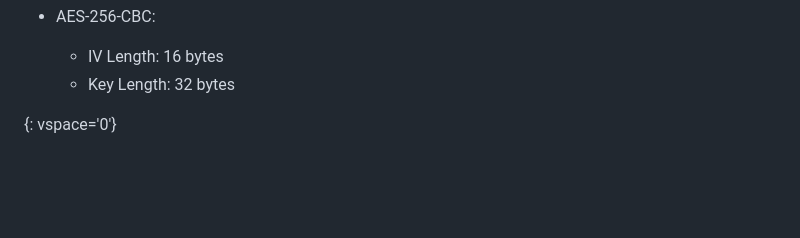
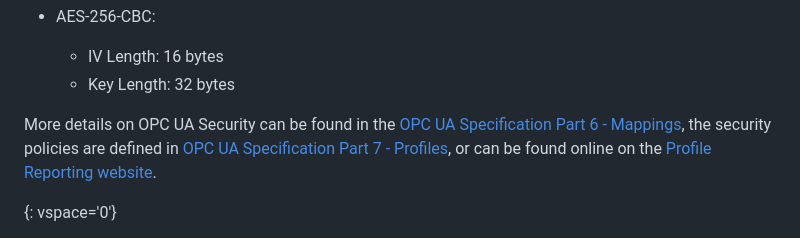
Before and after one commit to IETF-OPSAWG-WG/draft-ietf-opsawg-pcap, a Markdown page: draft-ietf-opsawg-pcapng.md, the part around one of its changes. Drawn GitHub-style; blank space fills up the shorter version.

Commit message:
add more links to online resources about OPC UA

```diff
--- a/draft-ietf-opsawg-pcapng.md
+++ b/draft-ietf-opsawg-pcapng.md
@@ -2052,6 +2052,10 @@ The following is a list of Secrets Types.
   * AES-256-CBC:
     - IV Length: 16 bytes
     - Key Length: 32 bytes
+
+   More details on OPC UA Security can be found in the [OPC UA Specification Part 6 - Mappings](https://opcfoundation.org/developer-tools/specifications-unified-architecture),
+   the security policies are defined in [OPC UA Specification Part 7 - Profiles](https://opcfoundation.org/developer-tools/specifications-unified-architecture),
+   or can be found online on the [Profile Reporting website](https://opcfoundation.org/profilereporting).
 
 {: vspace='0'}
 
```
Also changed, not shown: other parts of draft-ietf-opsawg-pcapng.md (+1 -1 lines).
